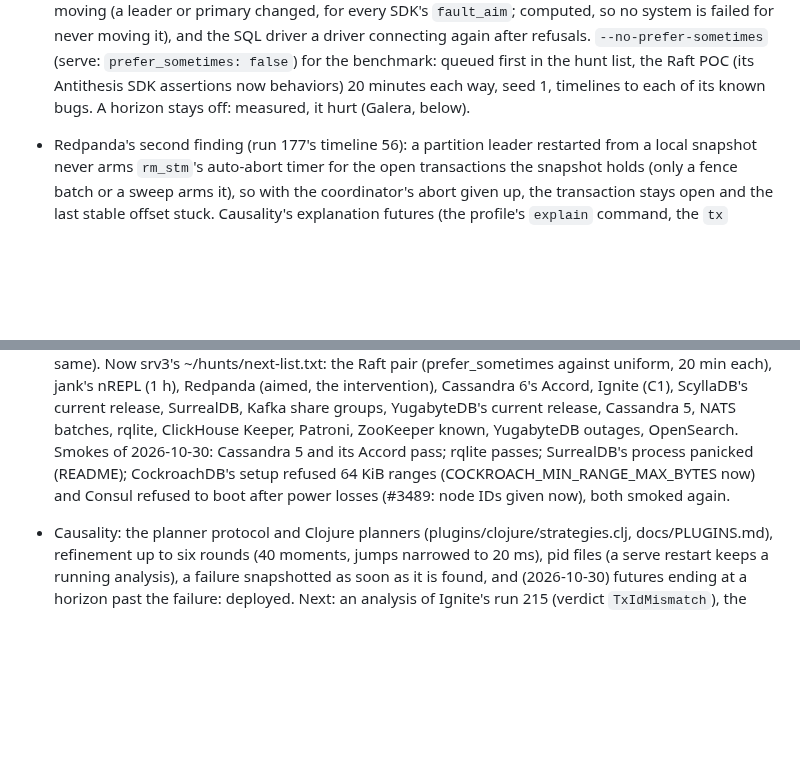
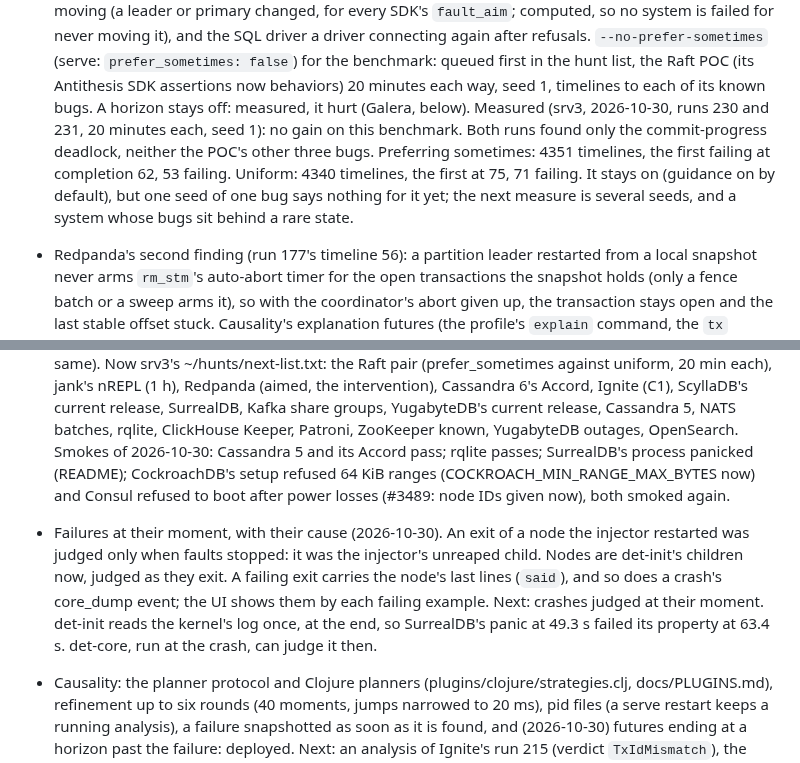
Before and after one commit to pfeodrippe/determinismo, a Markdown page: docs/PLAN.md, 2 parts joined by grey strips. GitHub-like rendering; blank space fills up the shorter version.

Commit message:
PLAN: the Raft benchmark of preferring sometimes (runs 230, 231): no gain on its one bug, one seed

```diff
--- a/docs/PLAN.md
+++ b/docs/PLAN.md
@@ -118,6 +118,12 @@ event hashing, the guest module.
   (serve: `prefer_sometimes: false`) for the benchmark: queued first in the hunt list, the Raft
   POC (its Antithesis SDK assertions now behaviors) 20 minutes each way, seed 1, timelines to
   each of its known bugs. A horizon stays off: measured, it hurt (Galera, below).
+  Measured (srv3, 2026-10-30, runs 230 and 231, 20 minutes each, seed 1): no gain on this
+  benchmark. Both runs found only the commit-progress deadlock, neither the POC's other three
+  bugs. Preferring sometimes: 4351 timelines, the first failing at completion 62, 53 failing.
+  Uniform: 4340 timelines, the first at 75, 71 failing. It stays on (guidance on by default),
+  but one seed of one bug says nothing for it yet; the next measure is several seeds, and a
+  system whose bugs sit behind a rare state.
 
 - Redpanda's second finding (run 177's timeline 56): a partition leader restarted from a local
   snapshot never arms `rm_stm`'s auto-abort timer for the open transactions the snapshot holds
@@ -178,6 +184,13 @@ event hashing, the guest module.
   (COCKROACH_MIN_RANGE_MAX_BYTES now) and Consul refused to boot after power losses (#3489:
   node IDs given now), both smoked again.
 
+- Failures at their moment, with their cause (2026-10-30). An exit of a node the injector
+  restarted was judged only when faults stopped: it was the injector's unreaped child. Nodes are
+  det-init's children now, judged as they exit. A failing exit carries the node's last lines
+  (`said`), and so does a crash's core_dump event; the UI shows them by each failing example.
+  Next: crashes judged at their moment. det-init reads the kernel's log once, at the end, so
+  SurrealDB's panic at 49.3 s failed its property at 63.4 s. det-core, run at the crash, can
+  judge it then.
 - Causality: the planner protocol and Clojure planners (plugins/clojure/strategies.clj,
   docs/PLUGINS.md), refinement up to six rounds (40 moments, jumps narrowed to 20 ms), pid files
   (a serve restart keeps a running analysis), a failure snapshotted as soon as it is found, and
```
